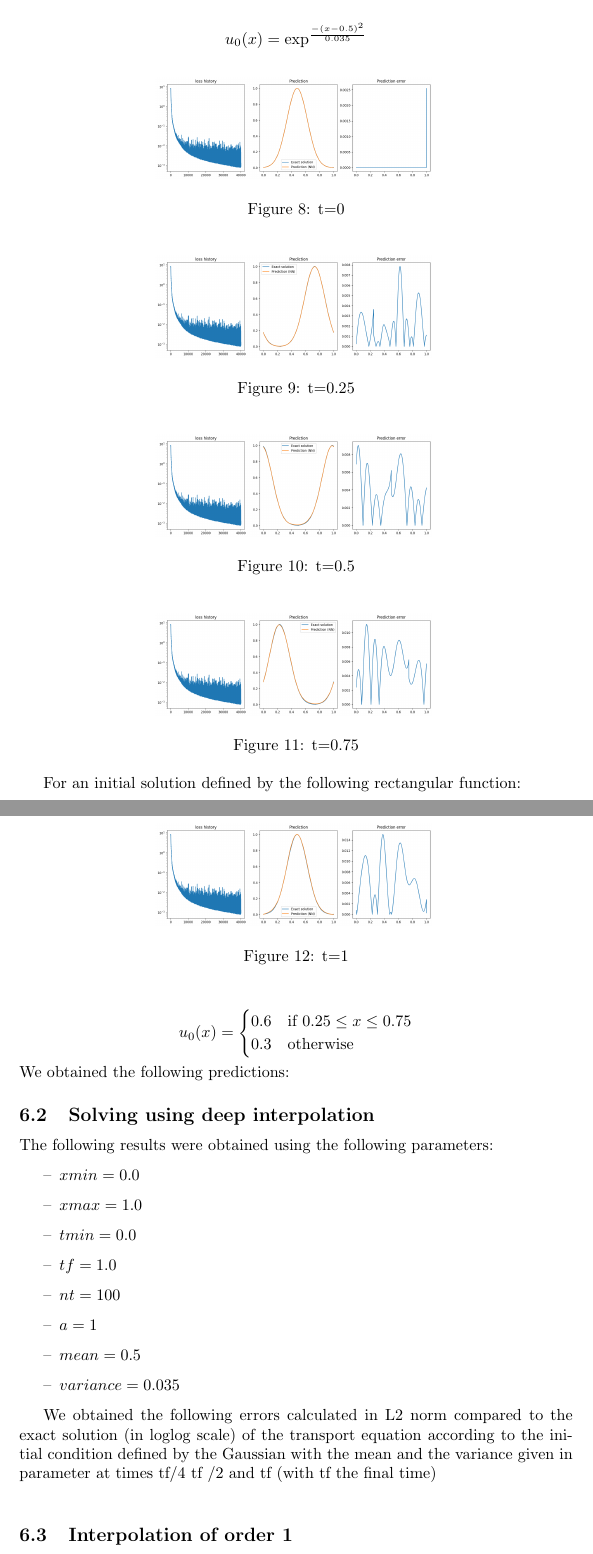
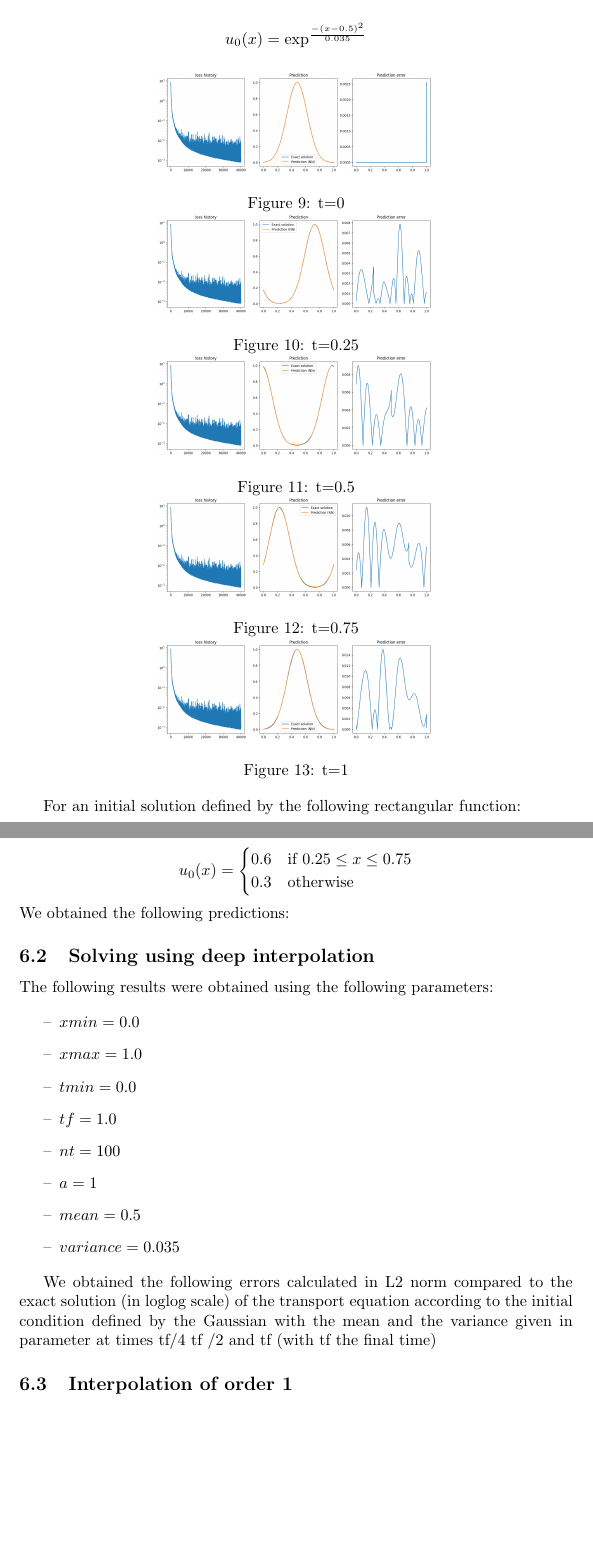
Before and after one commit to dianasolangel/Stage-M1-Deep-Interpolation, a LaTeX document (report/stage_report.tex): two parts of pages 20 and 21 of 32 before the commit and two parts of pages 21 and 22 of 33 after it, joined at a grey line, cut so that both start at the same text, the shorter picture padded with empty space. Compiled offline with pdfLaTeX.

Commit message:
report update

```diff
--- a/report/stage_report.tex
+++ b/report/stage_report.tex
@@ -607,28 +614,24 @@
     \centering
     \includegraphics[width=0.5\textwidth]{images/r1.png}
     \caption{t=0}
-\end{figure}
-
-\begin{figure}[!h]
-    \centering
+% \end{figure}
+% \begin{figure}[!h]
+    % \centering
     \includegraphics[width=0.5\textwidth]{images/r2.png}
     \caption{t=0.25}
-\end{figure}
-
-\begin{figure}[!h]
-    \centering
+% \end{figure}
+% \begin{figure}[!h]
+%     \centering
     \includegraphics[width=0.5\textwidth]{images/r3.png}
     \caption{t=0.5}
-\end{figure}
-
-\begin{figure}[!h]
-    \centering
+% \end{figure}
+% \begin{figure}[!h]
+%     \centering
     \includegraphics[width=0.5\textwidth]{images/r4.png}
     \caption{t=0.75}
-\end{figure}
-
-\begin{figure}[!h]
-    \centering
+% \end{figure}
+% \begin{figure}[!h]
+%     \centering
     \includegraphics[width=0.5\textwidth]{images/r5.png}
     \caption{t=1}
 \end{figure}
@@ -656,8 +659,7 @@
     \item[--] $variance = 0.035$
 \end{itemize}
 
-We obtained the following errors calculated in L2 norm compared to the exact solution (in loglog scale) of the transport equation according to the initial condition defined by the Gaussian with the mean and the variance given in parameter at times tf/4 tf /2 and tf (with tf the final time)\\
-
+We obtained the following errors calculated in L2 norm compared to the exact solution (in loglog scale) of the transport equation according to the initial condition defined by the Gaussian with the mean and the variance given in parameter at times tf/4 tf /2 and tf (with tf the final time)
 \subsection{Interpolation of order 1}
 
 The \textbf{SL classic} solution is obtained with the Semi-Lagrangian scheme and the classic Lagrange interpolation, \textbf{SL Deep} is calculated using this time the deep interpolation operator and $u_\theta $ as the solution given by the neural network, \textbf{Network} is the solution obtained by the network.\\
```
Also changed, not shown: report/stage_report.tex (14 more changed lines).
